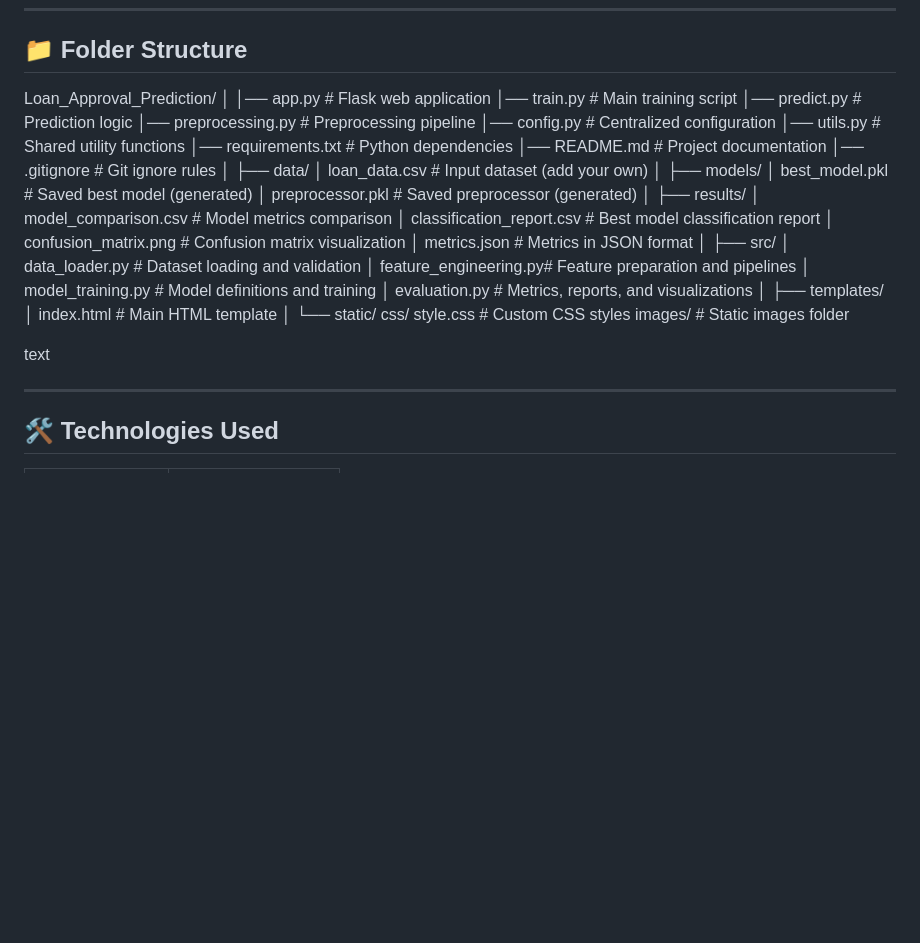
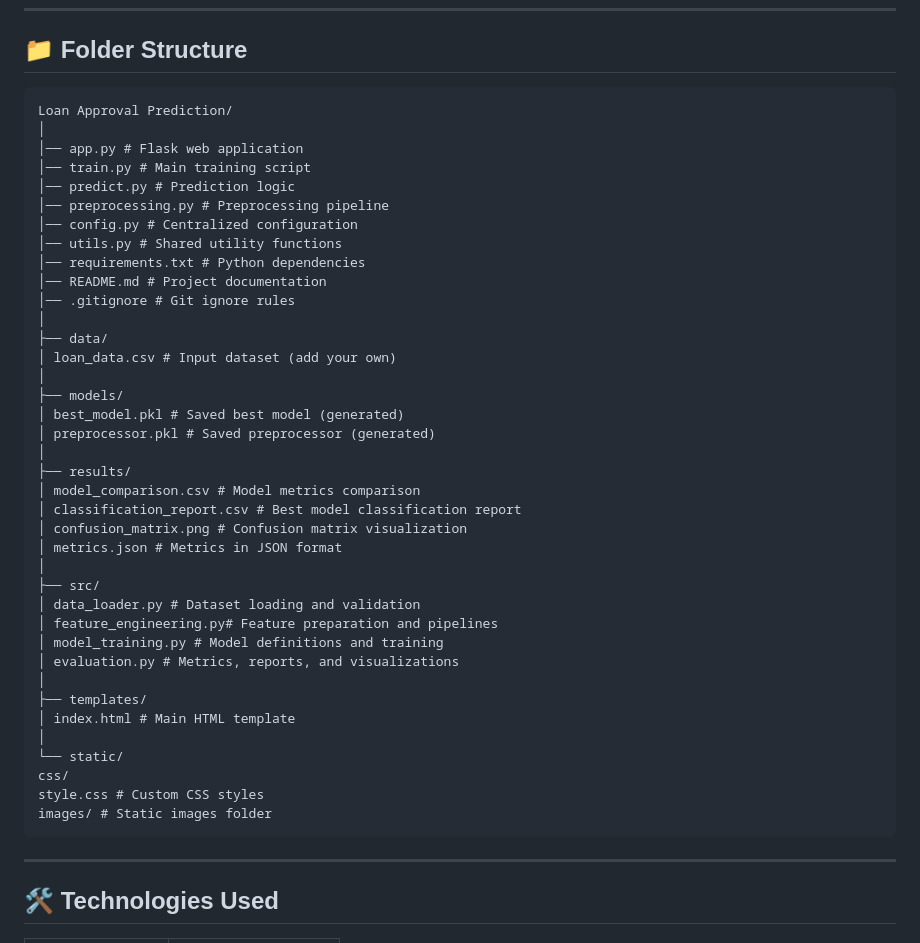
Before and after one commit to SeanSins007/Loan-Approval-Prediction, a Markdown page: README.md, the part around the change. GitHub-like rendering; blank space fills up the shorter version.

````diff
--- a/README.md
+++ b/README.md
@@ -40,7 +40,8 @@ This project covers the complete machine learning workflow:
 ---
 
 ## 📁 Folder Structure
-Loan_Approval_Prediction/
+```
+Loan Approval Prediction/
 │
 │── app.py # Flask web application
 │── train.py # Main training script
@@ -78,10 +79,7 @@ Loan_Approval_Prediction/
 css/
 style.css # Custom CSS styles
 images/ # Static images folder
-
-text
-
-
+```
 ---
 
 ## 🛠️ Technologies Used
````
